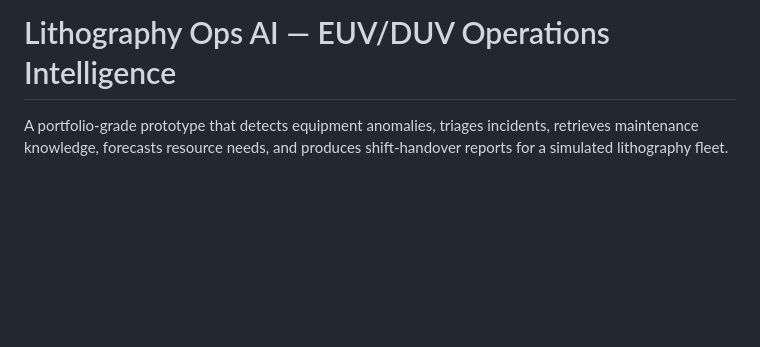
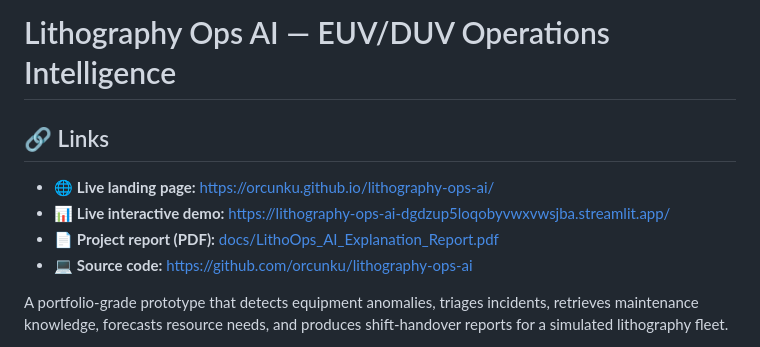
Before and after one commit to orcunku/lithography-ops-ai, a Markdown page: README.md, the part around the change. Rendered like a GitHub page; blank space fills up the shorter version.

```diff
--- a/README.md
+++ b/README.md
@@ -1,4 +1,10 @@
 # Lithography Ops AI — EUV/DUV Operations Intelligence
+## 🔗 Links
+
+- 🌐 **Live landing page:** https://orcunku.github.io/lithography-ops-ai/
+- 📊 **Live interactive demo:** https://lithography-ops-ai-dgdzup5loqobyvwxvwsjba.streamlit.app/
+- 📄 **Project report (PDF):** [docs/LithoOps_AI_Explanation_Report.pdf](docs/LithoOps_AI_Explanation_Report.pdf)
+- 💻 **Source code:** https://github.com/orcunku/lithography-ops-ai
 
 A portfolio-grade prototype that detects equipment anomalies, triages incidents,
 retrieves maintenance knowledge, forecasts resource needs, and produces
```
